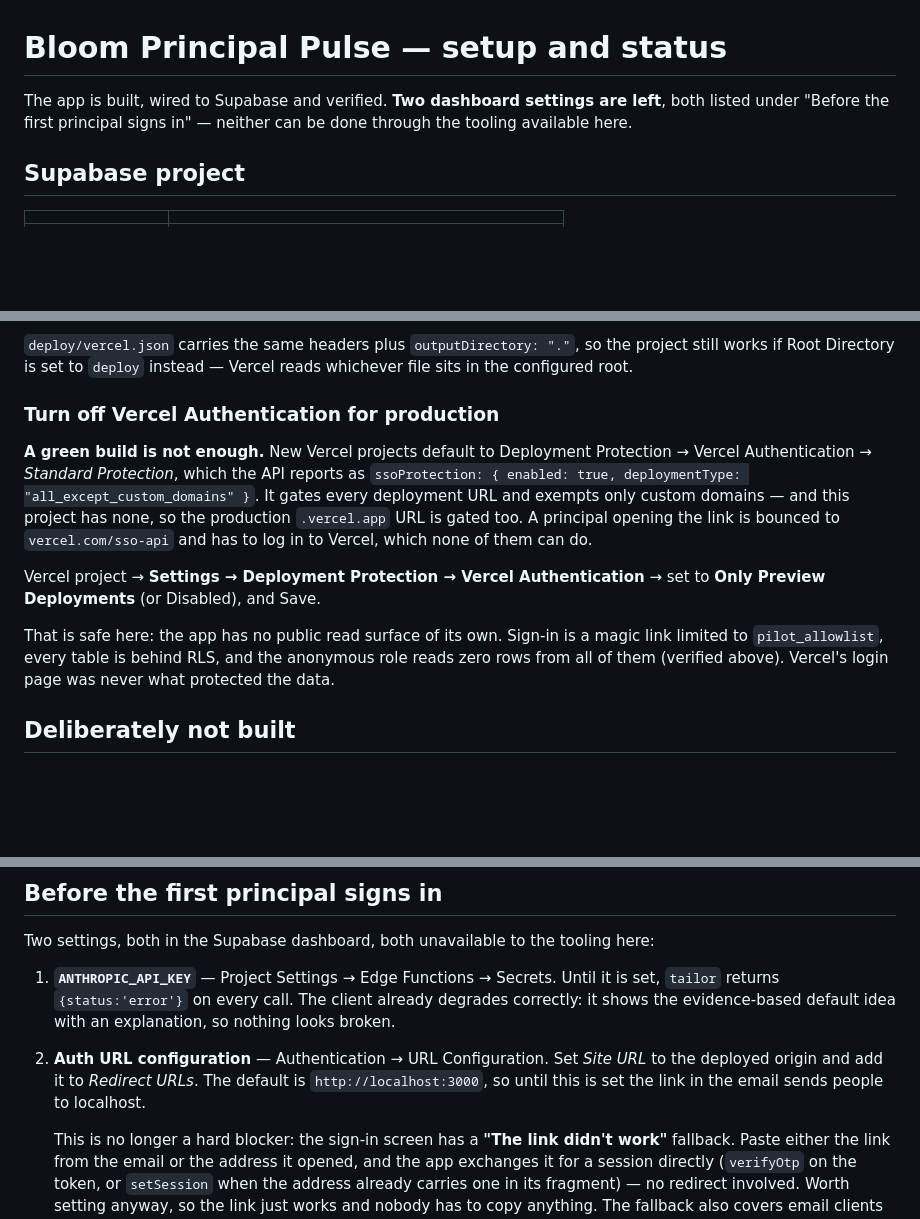
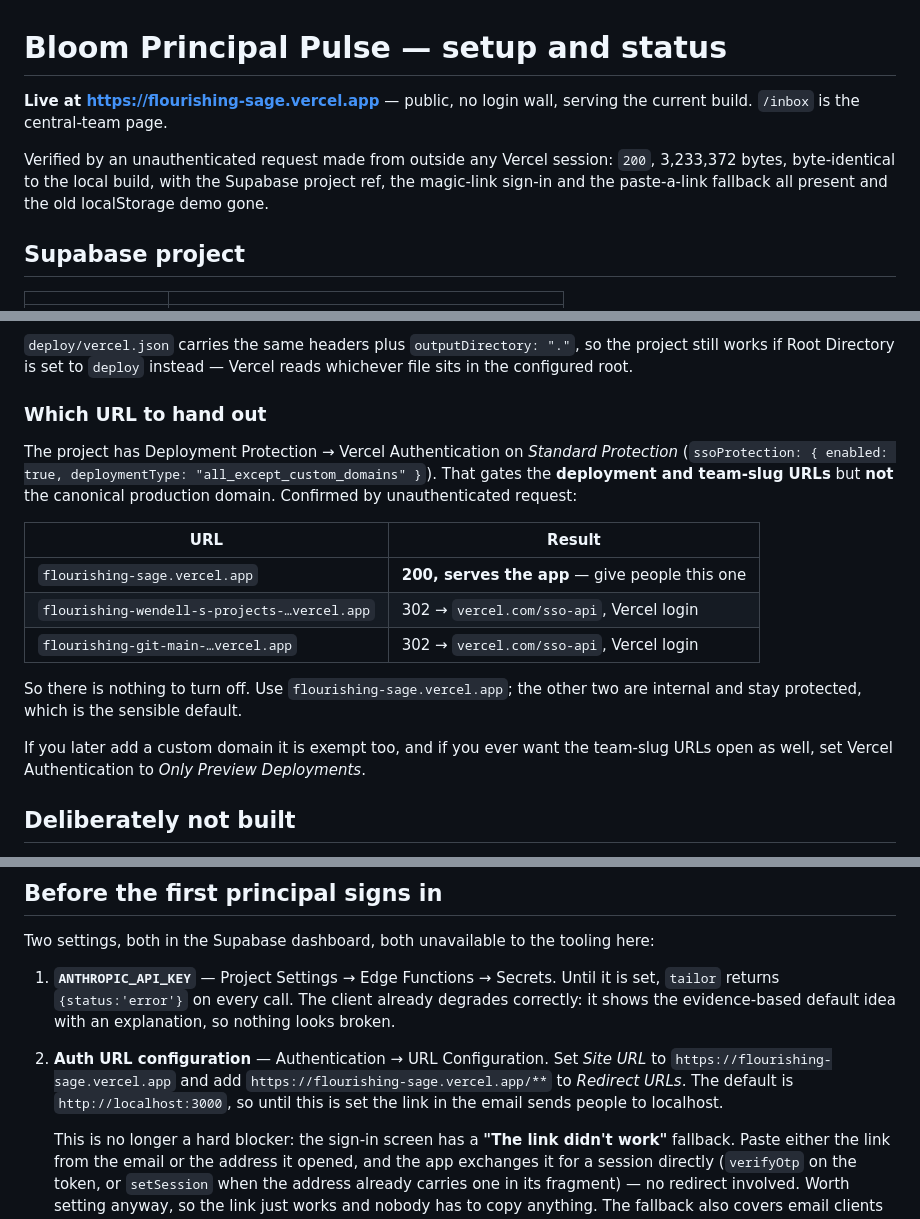
Before and after one commit to leoanthony2009-crypto/flourishing, a Markdown page: SETUP.md, 3 parts joined by grey strips. GitHub-like rendering; blank space fills up the shorter version.

Commit message:
Correct the hosting notes: the app is already public
I had this wrong. Vercel Authentication on 'Standard Protection' gates the
deployment and team-slug URLs but exempts the canonical production domain, so
nothing needs turning off.

Confirmed by unauthenticated requests made from outside any Vercel session:

  flourishing-sage.vercel.app                  200, serves the app
  flourishing-wendell-s-projects-...           302 -> vercel.com/sso-api
  flourishing-git-main-...                     302 -> vercel.com/sso-api

My earlier evidence came from a preview deployment URL, which is gated under
every setting, so it did not show what it appeared to show.

Every route checked on the public domain: /, /inbox (cleanUrls), /supabase.js,
/manifest.webmanifest and the icons all return 200, and X-Frame-Options: DENY
confirms the headers from vercel.json are applied. Content matches the local
build byte for byte.

Records which URL to hand out and drops the instruction to change the setting.

Co-Authored-By: Claude Opus 5 <noreply@anthropic.com>
Claude-Session: https://claude.ai/code/session_013aHPeJEuqNj7HLzkykZNig

```diff
--- a/SETUP.md
+++ b/SETUP.md
@@ -1,8 +1,11 @@
 # Bloom Principal Pulse — setup and status
 
-The app is built, wired to Supabase and verified. **Two dashboard settings are left**, both
-listed under "Before the first principal signs in" — neither can be done through the tooling
-available here.
+**Live at https://flourishing-sage.vercel.app** — public, no login wall, serving the current
+build. `/inbox` is the central-team page.
+
+Verified by an unauthenticated request made from outside any Vercel session: `200`, 3,233,372
+bytes, byte-identical to the local build, with the Supabase project ref, the magic-link
+sign-in and the paste-a-link fallback all present and the old localStorage demo gone.
 
 ## Supabase project
 
@@ -142,21 +145,24 @@ Vercel's zero-config would otherwise look for a `public/` folder and fail with
 works if Root Directory is set to `deploy` instead — Vercel reads whichever file sits in the
 configured root.
 
-### Turn off Vercel Authentication for production
+### Which URL to hand out
 
-**A green build is not enough.** New Vercel projects default to Deployment Protection →
-Vercel Authentication → *Standard Protection*, which the API reports as
-`ssoProtection: { enabled: true, deploymentType: "all_except_custom_domains" }`. It gates every
-deployment URL and exempts only custom domains — and this project has none, so the production
-`.vercel.app` URL is gated too. A principal opening the link is bounced to `vercel.com/sso-api`
-and has to log in to Vercel, which none of them can do.
+The project has Deployment Protection → Vercel Authentication on *Standard Protection*
+(`ssoProtection: { enabled: true, deploymentType: "all_except_custom_domains" }`). That gates
+the **deployment and team-slug URLs** but **not** the canonical production domain. Confirmed by
+unauthenticated request:
 
-Vercel project → **Settings → Deployment Protection → Vercel Authentication** → set to
-**Only Preview Deployments** (or Disabled), and Save.
+| URL | Result |
+|---|---|
+| `flourishing-sage.vercel.app` | **200, serves the app** — give people this one |
+| `flourishing-wendell-s-projects-…vercel.app` | 302 → `vercel.com/sso-api`, Vercel login |
+| `flourishing-git-main-…vercel.app` | 302 → `vercel.com/sso-api`, Vercel login |
 
-That is safe here: the app has no public read surface of its own. Sign-in is a magic link
-limited to `pilot_allowlist`, every table is behind RLS, and the anonymous role reads zero rows
-from all of them (verified above). Vercel's login page was never what protected the data.
+So there is nothing to turn off. Use `flourishing-sage.vercel.app`; the other two are internal
+and stay protected, which is the sensible default.
+
+If you later add a custom domain it is exempt too, and if you ever want the team-slug URLs open
+as well, set Vercel Authentication to *Only Preview Deployments*.
 
 ## Deliberately not built
 
@@ -183,8 +189,9 @@ Two settings, both in the Supabase dashboard, both unavailable to the tooling he
    `tailor` returns `{status:'error'}` on every call. The client already degrades correctly:
    it shows the evidence-based default idea with an explanation, so nothing looks broken.
 
-2. **Auth URL configuration** — Authentication → URL Configuration. Set *Site URL* to the
-   deployed origin and add it to *Redirect URLs*. The default is `http://localhost:3000`, so
+2. **Auth URL configuration** — Authentication → URL Configuration. Set *Site URL* to
+   `https://flourishing-sage.vercel.app` and add `https://flourishing-sage.vercel.app/**` to
+   *Redirect URLs*. The default is `http://localhost:3000`, so
    until this is set the link in the email sends people to localhost.
 
    This is no longer a hard blocker: the sign-in screen has a **"The link didn't work"**
```
Also changed, not shown: deploy/README.md (+8 -7 lines).
